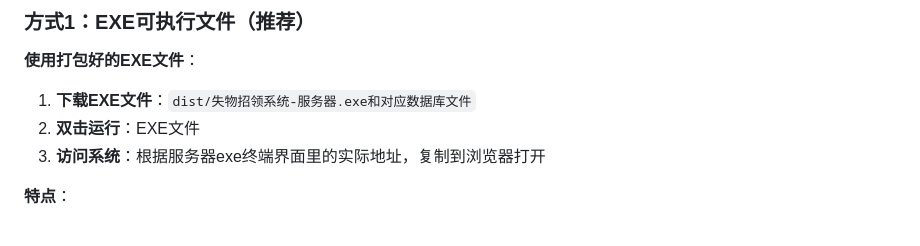
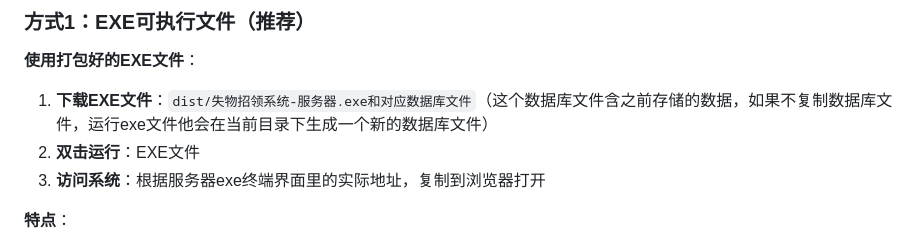
Before and after one commit to ForeverdeLin/softproject, a Markdown page: README.md, the part around the change. GitHub-like rendering.

Commit message:
Clarify database file usage in README
Added clarification about the database file when downloading the EXE.

```diff
--- a/README.md
+++ b/README.md
@@ -23,7 +23,7 @@
 
 **使用打包好的EXE文件**：
 
-1. **下载EXE文件**：`dist/失物招领系统-服务器.exe和对应数据库文件`
+1. **下载EXE文件**：`dist/失物招领系统-服务器.exe和对应数据库文件`（这个数据库文件含之前存储的数据，如果不复制数据库文件，运行exe文件他会在当前目录下生成一个新的数据库文件）
 2. **双击运行**：EXE文件
 3. **访问系统**：根据服务器exe终端界面里的实际地址，复制到浏览器打开
 
```
